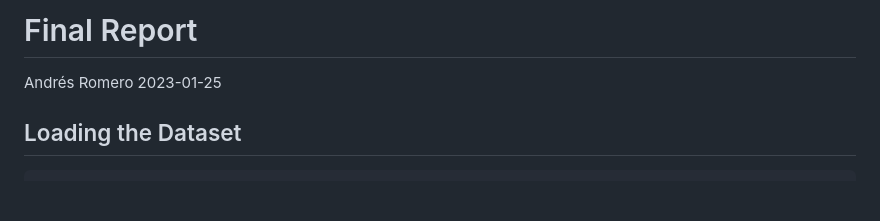
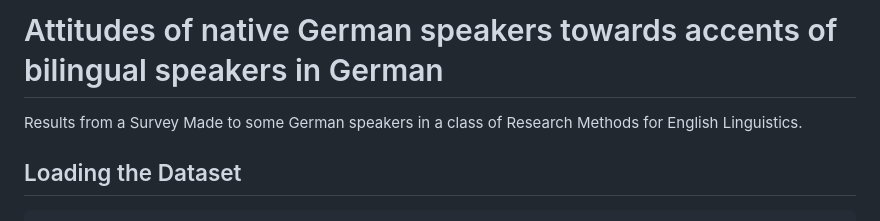
Before and after one commit to soyandresromero/german_perception, a Markdown page: README.md, the part around the change. Drawn GitHub-style; blank space fills up the shorter version.

```diff
--- a/Final-Report.md
+++ b/README.md
@@ -1,7 +1,7 @@
-Final Report
-================
-Andrés Romero
-2023-01-25
+# Attitudes of native German speakers towards accents of bilingual speakers in German
+Results from a Survey Made to some German speakers in a class of Research Methods for English Linguistics.
+
+
 
 ## Loading the Dataset
 
```
